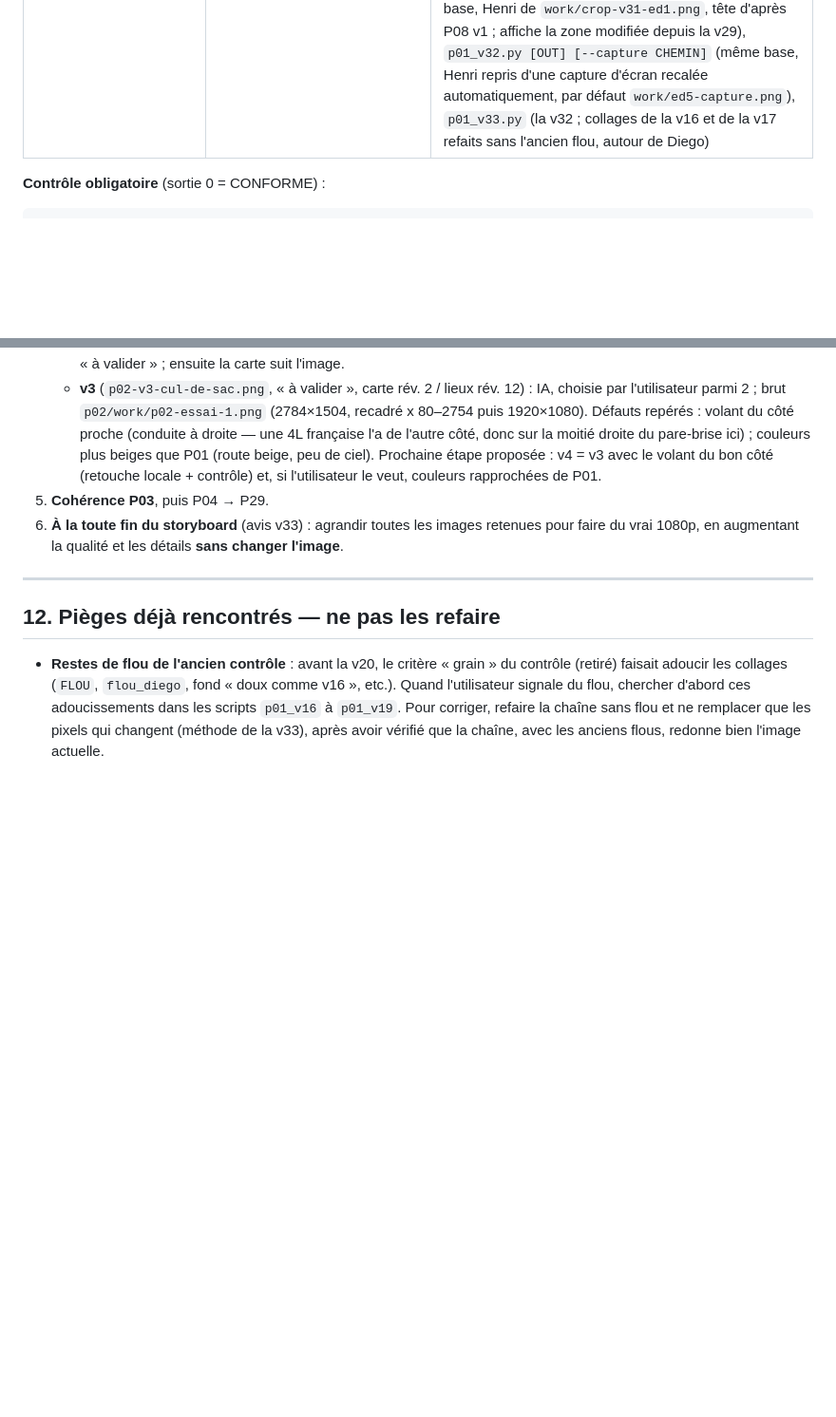
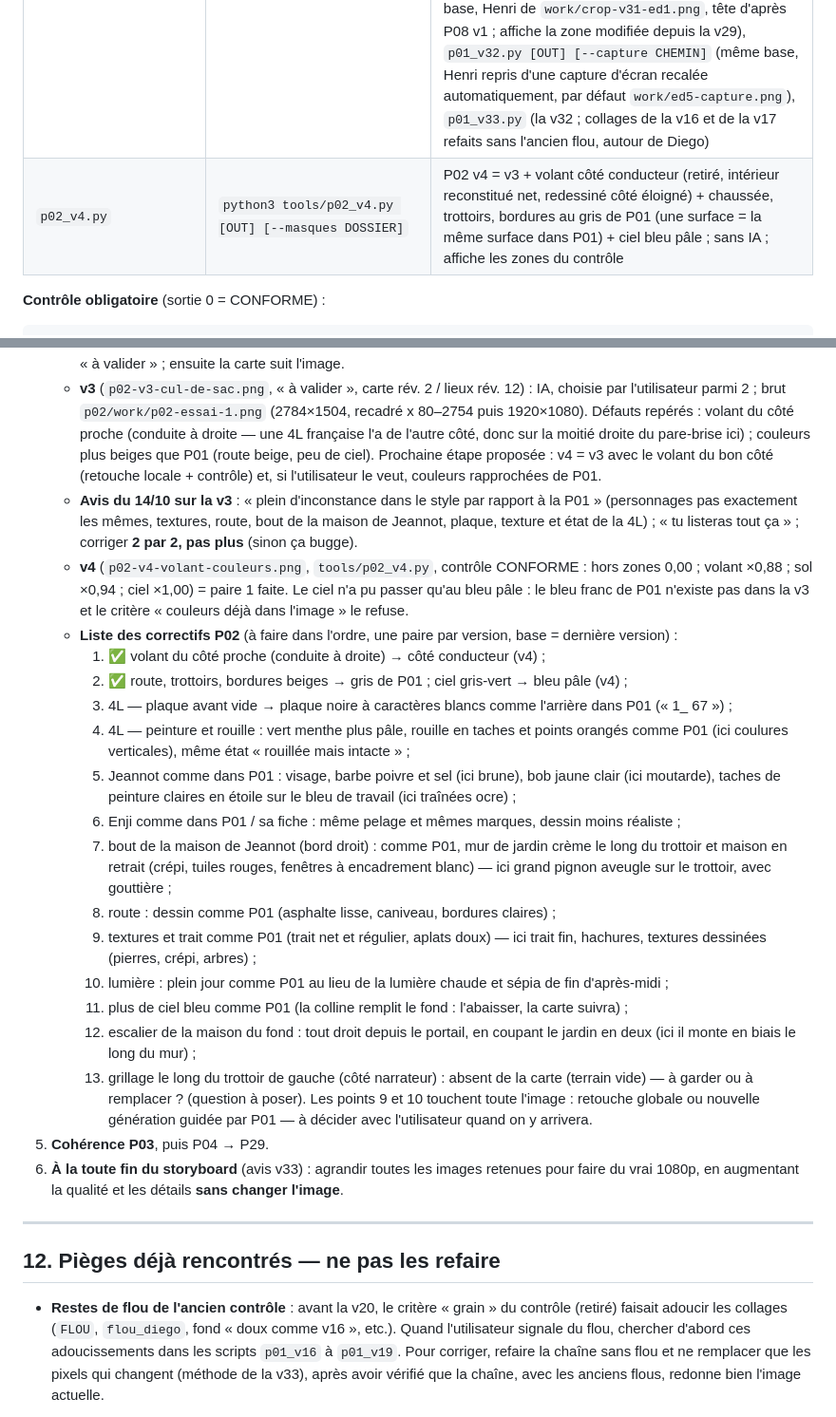
Before and after one commit to Thierryaco/jeannot-slamrap, a Markdown page: docs/REPRISE.md, 2 parts joined by grey strips. Shown at 95% size. GitHub-like rendering; blank space fills up the shorter version.

Commit message:
REPRISE : P02 v4 (paire 1 faite) et liste des 13 correctifs P02, à faire 2 par 2
Co-authored-by: arena-agent <297053741+arena-agent@users.noreply.github.com>

```diff
--- a/docs/REPRISE.md
+++ b/docs/REPRISE.md
@@ -258,6 +258,7 @@ tools/                             les scripts
 | `controle_retouche.py` | voir ci-dessous | **contrôle obligatoire** après chaque retouche |
 | `depot_fichiers.py` | `python3 tools/depot_fichiers.py 8001` (processus « Dépôt d'image ») | page où l'utilisateur dépose une image (glisser, cliquer ou Ctrl+V) : enregistrée dans `assets/storyboards/a-valider/<plan>/work/`, jamais par-dessus un fichier existant, puis commitée et poussée aussitôt. À utiliser quand une pièce jointe de la conversation n'arrive pas sur le disque |
 | `p01_v16…p01_v33.py` | `PYTHONPATH=tools python3 tools/p01_v21.py OUT.png` | les retouches locales de P01, une par version (sans `OUT.png` : `_sorties/vNN.png`) ; à lancer depuis la racine du dépôt. Depuis le 14/10 : `p01_v24.py A\|B` (v24 / v25, à partir de la v20), `p01_v26.py` (à partir de la v24), `p01_v27.py` (à partir de la v26), `p01_v28.py` (à partir de la v27, sans IA), `p01_v29.py` (à partir de la v28 : Henri effacé des marches, puis recollé sur le palier), `p01_v30.py` (à partir de la v28, même effacement, Henri de `work/crop-v30-ed3.png` ; affiche la zone modifiée depuis la v29), `p01_v31.py` (même base, Henri de `work/crop-v31-ed1.png`, tête d'après P08 v1 ; affiche la zone modifiée depuis la v29), `p01_v32.py [OUT] [--capture CHEMIN]` (même base, Henri repris d'une capture d'écran recalée automatiquement, par défaut `work/ed5-capture.png`), `p01_v33.py` (la v32 ; collages de la v16 et de la v17 refaits sans l'ancien flou, autour de Diego) |
+| `p02_v4.py` | `python3 tools/p02_v4.py [OUT] [--masques DOSSIER]` | P02 v4 = v3 + volant côté conducteur (retiré, intérieur reconstitué net, redessiné côté éloigné) + chaussée, trottoirs, bordures au gris de P01 (une surface = la même surface dans P01) + ciel bleu pâle ; sans IA ; affiche les zones du contrôle |
 
 **Contrôle obligatoire** (sortie 0 = CONFORME) :
 
@@ -646,6 +647,35 @@ rév. 15, puisque c'est la carte qui a été recalée sur elle.
      l'autre côté, donc sur la moitié droite du pare-brise ici) ; couleurs plus beiges que P01 (route
      beige, peu de ciel). Prochaine étape proposée : v4 = v3 avec le volant du bon côté (retouche
      locale + contrôle) et, si l'utilisateur le veut, couleurs rapprochées de P01.
+   - **Avis du 14/10 sur la v3** : « plein d'inconstance dans le style par rapport à la P01 » (personnages
+     pas exactement les mêmes, textures, route, bout de la maison de Jeannot, plaque, texture et état de
+     la 4L) ; « tu listeras tout ça » ; corriger **2 par 2, pas plus** (sinon ça bugge).
+   - **v4** (`p02-v4-volant-couleurs.png`, `tools/p02_v4.py`, contrôle CONFORME : hors zones 0,00 ;
+     volant ×0,88 ; sol ×0,94 ; ciel ×1,00) = paire 1 faite. Le ciel n'a pu passer qu'au bleu pâle : le
+     bleu franc de P01 n'existe pas dans la v3 et le critère « couleurs déjà dans l'image » le refuse.
+   - **Liste des correctifs P02** (à faire dans l'ordre, une paire par version, base = dernière version) :
+     1. ✅ volant du côté proche (conduite à droite) → côté conducteur (v4) ;
+     2. ✅ route, trottoirs, bordures beiges → gris de P01 ; ciel gris-vert → bleu pâle (v4) ;
+     3. 4L — plaque avant vide → plaque noire à caractères blancs comme l'arrière dans P01 (« 1_ 67 ») ;
+     4. 4L — peinture et rouille : vert menthe plus pâle, rouille en taches et points orangés comme P01
+        (ici coulures verticales), même état « rouillée mais intacte » ;
+     5. Jeannot comme dans P01 : visage, barbe poivre et sel (ici brune), bob jaune clair (ici moutarde),
+        taches de peinture claires en étoile sur le bleu de travail (ici traînées ocre) ;
+     6. Enji comme dans P01 / sa fiche : même pelage et mêmes marques, dessin moins réaliste ;
+     7. bout de la maison de Jeannot (bord droit) : comme P01, mur de jardin crème le long du trottoir et
+        maison en retrait (crépi, tuiles rouges, fenêtres à encadrement blanc) — ici grand pignon aveugle
+        sur le trottoir, avec gouttière ;
+     8. route : dessin comme P01 (asphalte lisse, caniveau, bordures claires) ;
+     9. textures et trait comme P01 (trait net et régulier, aplats doux) — ici trait fin, hachures,
+        textures dessinées (pierres, crépi, arbres) ;
+     10. lumière : plein jour comme P01 au lieu de la lumière chaude et sépia de fin d'après-midi ;
+     11. plus de ciel bleu comme P01 (la colline remplit le fond : l'abaisser, la carte suivra) ;
+     12. escalier de la maison du fond : tout droit depuis le portail, en coupant le jardin en deux (ici
+         il monte en biais le long du mur) ;
+     13. grillage le long du trottoir de gauche (côté narrateur) : absent de la carte (terrain vide) —
+         à garder ou à remplacer ? (question à poser).
+     Les points 9 et 10 touchent toute l'image : retouche globale ou nouvelle génération guidée par P01 —
+     à décider avec l'utilisateur quand on y arrivera.
 5. **Cohérence P03**, puis P04 → P29.
 6. **À la toute fin du storyboard** (avis v33) : agrandir toutes les images retenues pour faire du
    vrai 1080p, en augmentant la qualité et les détails **sans changer l'image**.
```
